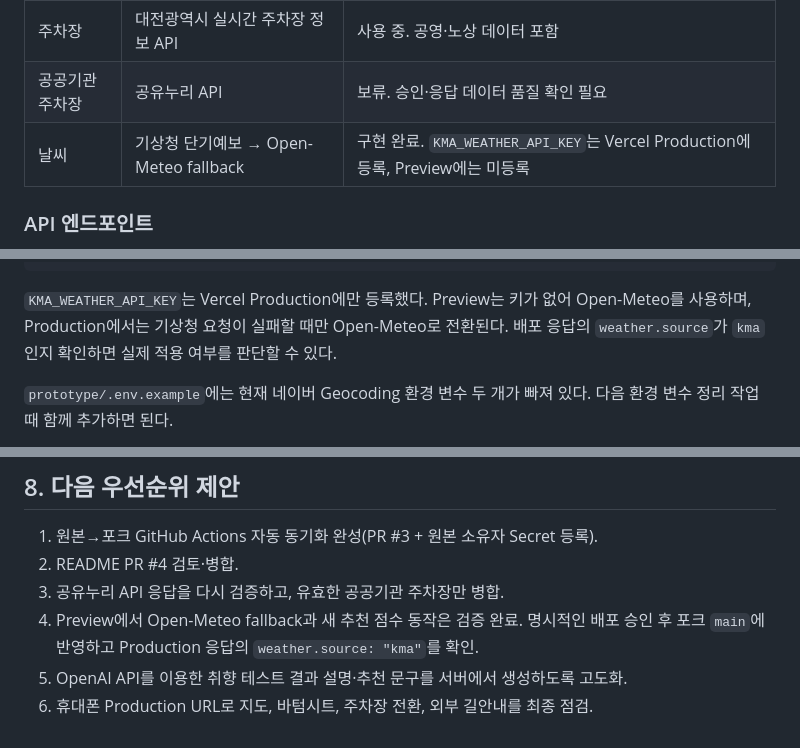
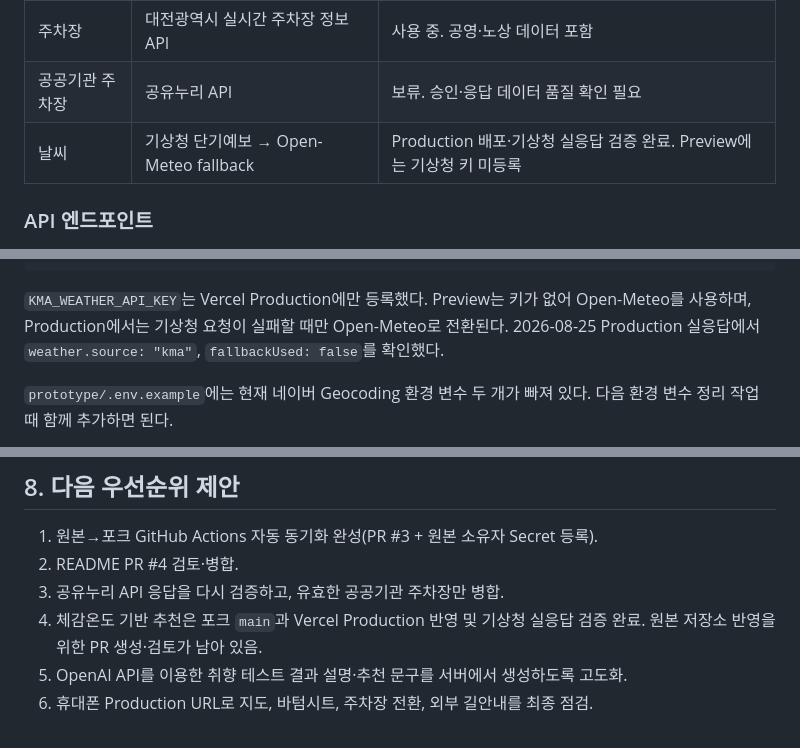
Before and after one commit to dddami2000-debug/daejeon-parking-planning, a Markdown page: docs/HANDOFF.md, 3 parts joined by grey strips. Drawn GitHub-style.

Commit message:
docs: 날씨 추천 Production 검증 기록

````diff
--- a/docs/HANDOFF.md
+++ b/docs/HANDOFF.md
@@ -67,7 +67,7 @@ Vercel은 현재 **포크 `sjndox/daejeon-parking-planning`** 에 연결되어
 | 랜드마크 | 대전광역시 문화관광(관광지) API | 사용 중 |
 | 주차장 | 대전광역시 실시간 주차장 정보 API | 사용 중. 공영·노상 데이터 포함 |
 | 공공기관 주차장 | 공유누리 API | 보류. 승인·응답 데이터 품질 확인 필요 |
-| 날씨 | 기상청 단기예보 → Open-Meteo fallback | 구현 완료. `KMA_WEATHER_API_KEY`는 Vercel Production에 등록, Preview에는 미등록 |
+| 날씨 | 기상청 단기예보 → Open-Meteo fallback | Production 배포·기상청 실응답 검증 완료. Preview에는 기상청 키 미등록 |
 
 ### API 엔드포인트
 
@@ -111,7 +111,7 @@ CRON_SECRET
 OPENAI_API_KEY
 ```
 
-`KMA_WEATHER_API_KEY`는 Vercel Production에만 등록했다. Preview는 키가 없어 Open-Meteo를 사용하며, Production에서는 기상청 요청이 실패할 때만 Open-Meteo로 전환된다. 배포 응답의 `weather.source`가 `kma`인지 확인하면 실제 적용 여부를 판단할 수 있다.
+`KMA_WEATHER_API_KEY`는 Vercel Production에만 등록했다. Preview는 키가 없어 Open-Meteo를 사용하며, Production에서는 기상청 요청이 실패할 때만 Open-Meteo로 전환된다. 2026-08-25 Production 실응답에서 `weather.source: "kma"`, `fallbackUsed: false`를 확인했다.
 
 `prototype/.env.example`에는 현재 네이버 Geocoding 환경 변수 두 개가 빠져 있다. 다음 환경 변수 정리 작업 때 함께 추가하면 된다.
 
@@ -178,6 +178,6 @@ npx --yes vercel@latest ls daejeon-parking-planning --scope asdf-a266
 1. 원본→포크 GitHub Actions 자동 동기화 완성(PR #3 + 원본 소유자 Secret 등록).
 2. README PR #4 검토·병합.
 3. 공유누리 API 응답을 다시 검증하고, 유효한 공공기관 주차장만 병합.
-4. Preview에서 Open-Meteo fallback과 새 추천 점수 동작은 검증 완료. 명시적인 배포 승인 후 포크 `main`에 반영하고 Production 응답의 `weather.source: "kma"`를 확인.
+4. 체감온도 기반 추천은 포크 `main`과 Vercel Production 반영 및 기상청 실응답 검증 완료. 원본 저장소 반영을 위한 PR 생성·검토가 남아 있음.
 5. OpenAI API를 이용한 취향 테스트 결과 설명·추천 문구를 서버에서 생성하도록 고도화.
 6. 휴대폰 Production URL로 지도, 바텀시트, 주차장 전환, 외부 길안내를 최종 점검.
````
